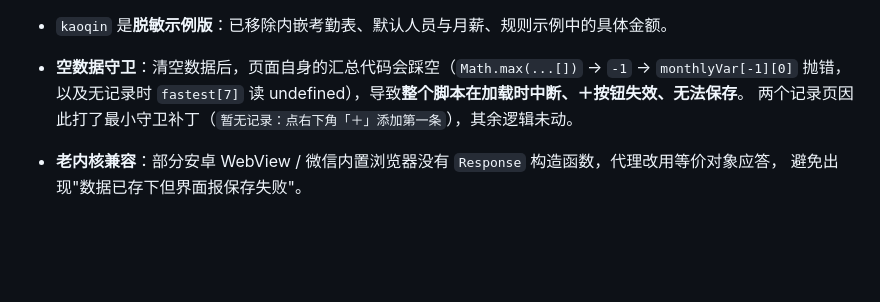
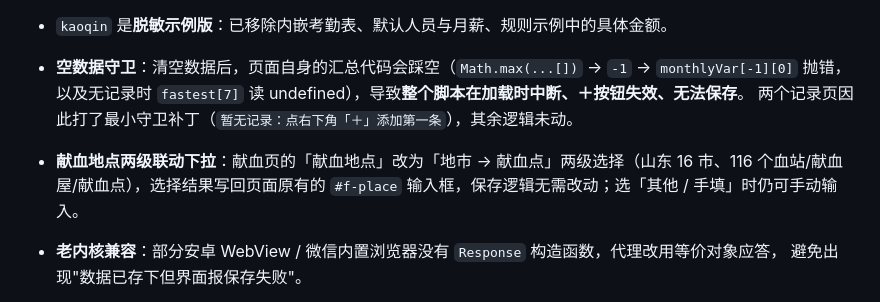
Before and after one commit to axiaodai/mini-apps, a Markdown page: README.md, the part around the change. GitHub-like rendering; blank space fills up the shorter version.

Commit message:
feat(blood): 献血地点改为山东「地市 → 献血点」两级联动下拉（16 市 116 点）

```diff
--- a/README.md
+++ b/README.md
@@ -59,6 +59,7 @@
 - **空数据守卫**：清空数据后，页面自身的汇总代码会踩空（`Math.max(...[])` → `-1` → `monthlyVar[-1][0]` 抛错，
   以及无记录时 `fastest[7]` 读 undefined），导致**整个脚本在加载时中断、＋按钮失效、无法保存**。
   两个记录页因此打了最小守卫补丁（`暂无记录：点右下角「＋」添加第一条`），其余逻辑未动。
+- **献血地点两级联动下拉**：献血页的「献血地点」改为「地市 → 献血点」两级选择（山东 16 市、116 个血站/献血屋/献血点），选择结果写回页面原有的 `#f-place` 输入框，保存逻辑无需改动；选「其他 / 手填」时仍可手动输入。
 - **老内核兼容**：部分安卓 WebView / 微信内置浏览器没有 `Response` 构造函数，代理改用等价对象应答，
   避免出现"数据已存下但界面报保存失败"。
 - 图表库已换回**上游原始文件**（1,034,102 字节，带 UMD 头，会挂出全局 `echarts`）；
```
